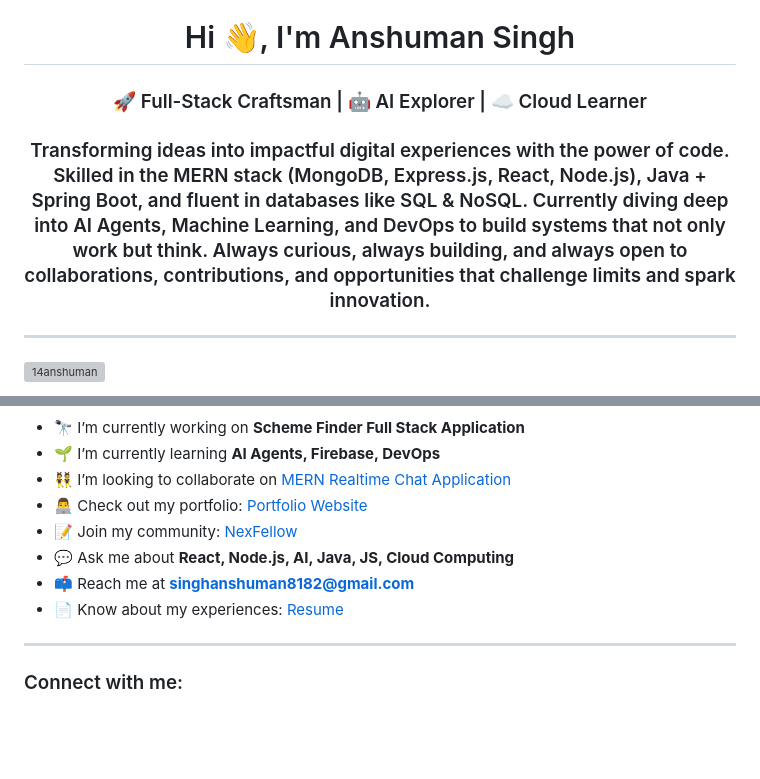
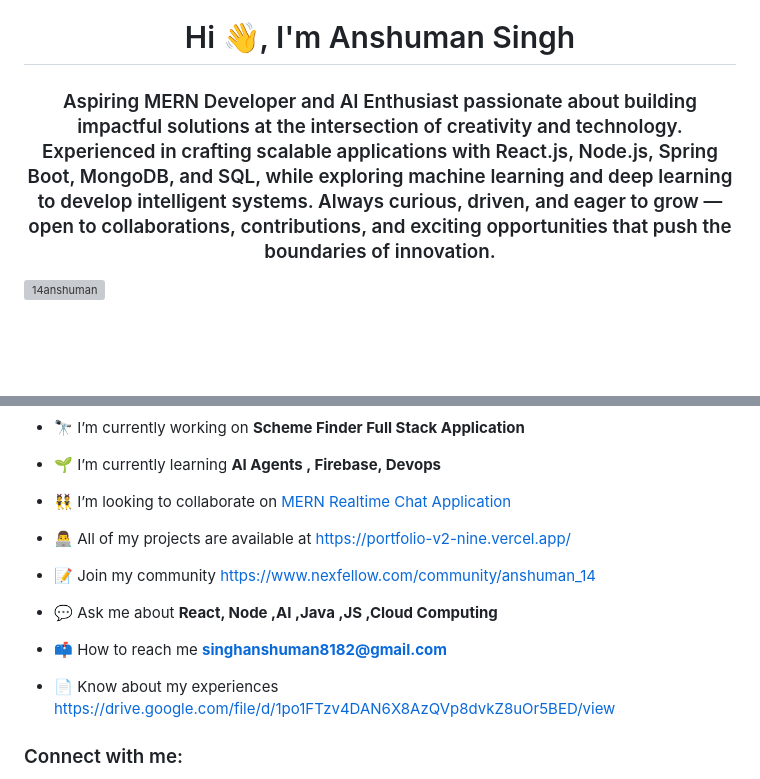
Before and after one commit to 14anshuman/14anshuman, a Markdown page: README.md, 2 parts joined by grey strips. GitHub-like rendering; blank space fills up the shorter version; grey boxes are pictures that could not be loaded.

```diff
--- a/README.md
+++ b/README.md
@@ -1,12 +1,5 @@
 <h1 align="center">Hi 👋, I'm Anshuman Singh</h1>
-
-<h3 align="center">🚀 Full-Stack Craftsman | 🤖 AI Explorer | ☁️ Cloud Learner</h3>
-
-<h3 align="center">
-Transforming ideas into impactful digital experiences with the power of code. Skilled in the MERN stack (MongoDB, Express.js, React, Node.js), Java + Spring Boot, and fluent in databases like SQL & NoSQL. Currently diving deep into AI Agents, Machine Learning, and DevOps to build systems that not only work but think. Always curious, always building, and always open to collaborations, contributions, and opportunities that challenge limits and spark innovation.
-</h3>
-
----
+<h3 align="center">Aspiring MERN Developer and AI Enthusiast passionate about building impactful solutions at the intersection of creativity and technology. Experienced in crafting scalable applications with React.js, Node.js, Spring Boot, MongoDB, and SQL, while exploring machine learning and deep learning to develop intelligent systems. Always curious, driven, and eager to grow — open to collaborations, contributions, and exciting opportunities that push the boundaries of innovation.</h3>
 
 <p align="left"> <img src="https://komarev.com/ghpvc/?username=14anshuman&label=Profile%20views&color=0e75b6&style=flat" alt="14anshuman" /> </p>
 
@@ -20,14 +7,20 @@ Transforming ideas into impactful digital experiences with the power of code. Sk
 
 - 🔭 I’m currently working on **Scheme Finder Full Stack Application**
-- 🌱 I’m currently learning **AI Agents, Firebase, DevOps**
+
+- 🌱 I’m currently learning **AI Agents , Firebase, Devops**
+
 - 👯 I’m looking to collaborate on [MERN Realtime Chat Application](https://github.com/14anshuman/MERN-Realtime_Chat_Application)
-- 👨‍💻 Check out my portfolio: [Portfolio Website](https://portfolio-v2-nine.vercel.app/)
-- 📝 Join my community: [NexFellow](https://www.nexfellow.com/community/anshuman_14)
-- 💬 Ask me about **React, Node.js, AI, Java, JS, Cloud Computing**
-- 📫 Reach me at **singhanshuman8182@gmail.com**
-- 📄 Know about my experiences: [Resume](https://drive.google.com/file/d/1po1FTzv4DAN6X8AzQVp8dvkZ8uOr5BED/view)
 
----
+- 👨‍💻 All of my projects are available at [https://portfolio-v2-nine.vercel.app/](https://portfolio-v2-nine.vercel.app/)
+
+- 📝 Join my community [https://www.nexfellow.com/community/anshuman_14](https://www.nexfellow.com/community/anshuman_14)
+
+- 💬 Ask me about **React, Node ,AI ,Java ,JS ,Cloud Computing**
+
+- 📫 How to reach me **singhanshuman8182@gmail.com**
+
+- 📄 Know about my experiences [https://drive.google.com/file/d/1po1FTzv4DAN6X8AzQVp8dvkZ8uOr5BED/view](https://drive.google.com/file/d/1po1FTzv4DAN6X8AzQVp8dvkZ8uOr5BED/view)
+
 <h3 align="left">Connect with me:</h3>
 <p align="left">
 <a href="https://linkedin.com/in/anshuman14" target="blank"><img align="center" src="https://raw.githubusercontent.com/rahuldkjain/github-profile-readme-generator/master/src/images/icons/Social/linked-in-alt.svg" alt="anshuman14" height="30" width="40" /></a>
```
Also changed, not shown: other parts of README.md (+5 -57 lines).
